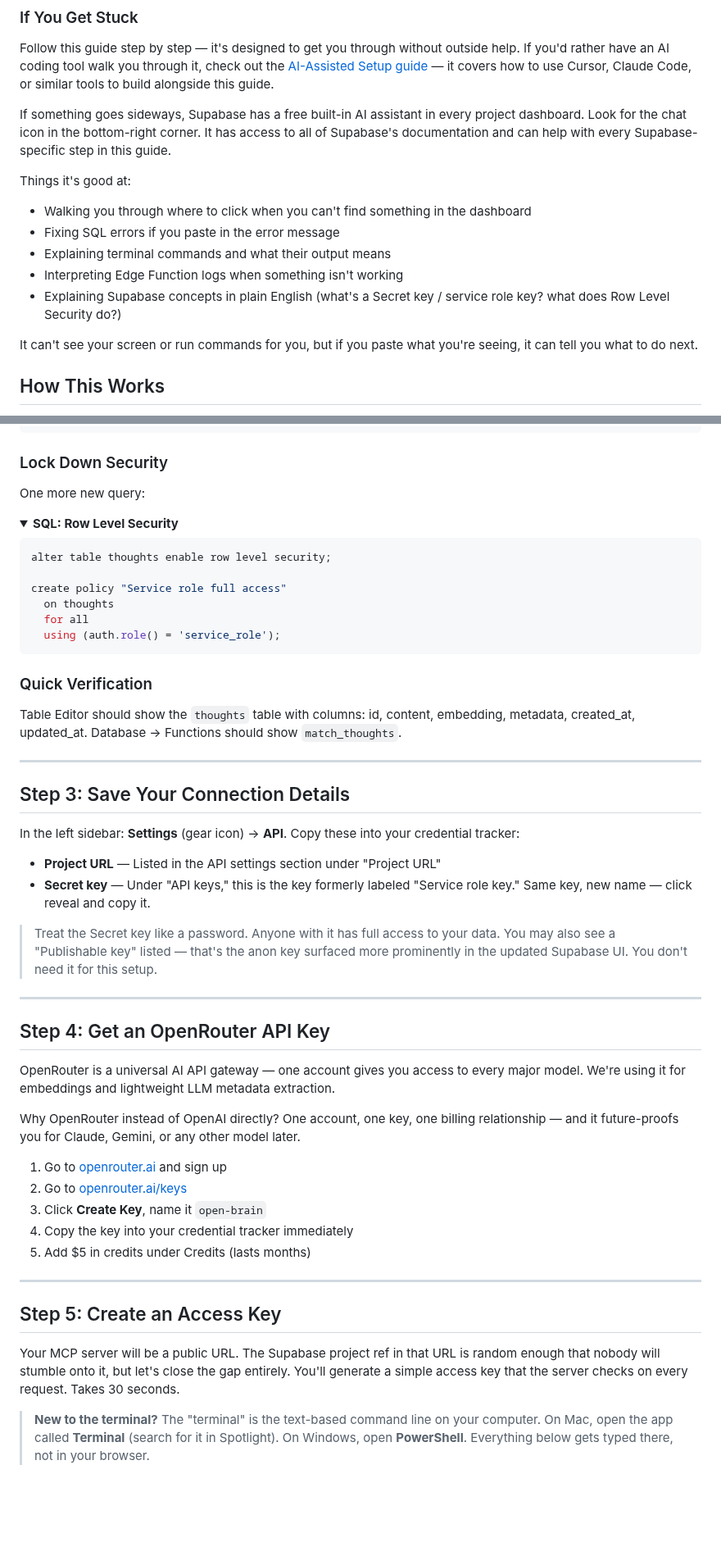
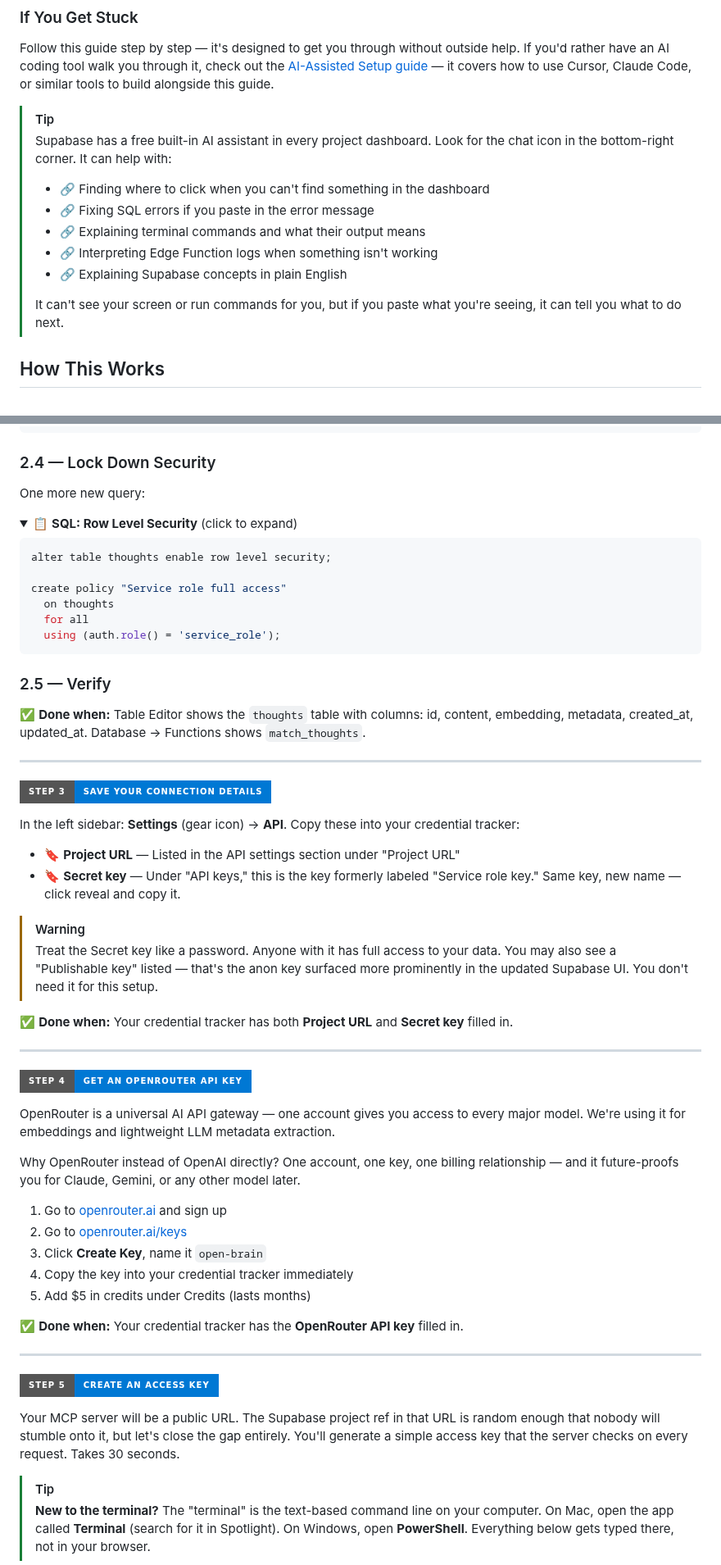
Before and after one commit to lucifer/OB1, a Markdown page: docs/01-getting-started.md, 2 parts joined by grey strips. Shown at 82% size. Rendered like a GitHub page; folded sections open; badges without logos; blank space fills up the shorter version.

````diff
--- a/docs/01-getting-started.md
+++ b/docs/01-getting-started.md
@@ -23,17 +23,15 @@ About 30 minutes and zero coding experience. You'll copy and paste everything.
 
 Follow this guide step by step — it's designed to get you through without outside help. If you'd rather have an AI coding tool walk you through it, check out the [AI-Assisted Setup guide](04-ai-assisted-setup.md) — it covers how to use Cursor, Claude Code, or similar tools to build alongside this guide.
 
-If something goes sideways, Supabase has a free built-in AI assistant in every project dashboard. Look for the chat icon in the bottom-right corner. It has access to all of Supabase's documentation and can help with every Supabase-specific step in this guide.
-
-Things it's good at:
-
-- Walking you through where to click when you can't find something in the dashboard
-- Fixing SQL errors if you paste in the error message
-- Explaining terminal commands and what their output means
-- Interpreting Edge Function logs when something isn't working
-- Explaining Supabase concepts in plain English (what's a Secret key / service role key? what does Row Level Security do?)
-
-It can't see your screen or run commands for you, but if you paste what you're seeing, it can tell you what to do next.
+> [!TIP]
+> Supabase has a free built-in AI assistant in every project dashboard. Look for the chat icon in the bottom-right corner. It can help with:
+> - 🔗 Finding where to click when you can't find something in the dashboard
+> - 🔗 Fixing SQL errors if you paste in the error message
+> - 🔗 Explaining terminal commands and what their output means
+> - 🔗 Interpreting Edge Function logs when something isn't working
+> - 🔗 Explaining Supabase concepts in plain English
+>
+> It can't see your screen or run commands for you, but if you paste what you're seeing, it can tell you what to do next.
 
 ## How This Works
 
@@ -205,12 +208,12 @@ $$;
 
 </details>
 
-### Lock Down Security
+### 2.4 — Lock Down Security
 
 One more new query:
 
 <details>
-<summary><strong>SQL: Row Level Security</strong></summary>
+<summary>📋 <strong>SQL: Row Level Security</strong> (click to expand)</summary>
 
 ```sql
 alter table thoughts enable row level security;
@@ -223,24 +226,27 @@ create policy "Service role full access"
 
 </details>
 
-### Quick Verification
+### 2.5 — Verify
 
-Table Editor should show the `thoughts` table with columns: id, content, embedding, metadata, created_at, updated_at. Database → Functions should show `match_thoughts`.
+✅ **Done when:** Table Editor shows the `thoughts` table with columns: id, content, embedding, metadata, created_at, updated_at. Database → Functions shows `match_thoughts`.
 
 ---
 
-## Step 3: Save Your Connection Details
+![Step 3](https://img.shields.io/badge/Step_3-Save_Your_Connection_Details-0078D4?style=for-the-badge)
 
 In the left sidebar: **Settings** (gear icon) → **API**. Copy these into your credential tracker:
 
-- **Project URL** — Listed in the API settings section under "Project URL"
-- **Secret key** — Under "API keys," this is the key formerly labeled "Service role key." Same key, new name — click reveal and copy it.
+- 🔖 **Project URL** — Listed in the API settings section under "Project URL"
+- 🔖 **Secret key** — Under "API keys," this is the key formerly labeled "Service role key." Same key, new name — click reveal and copy it.
 
+> [!WARNING]
 > Treat the Secret key like a password. Anyone with it has full access to your data. You may also see a "Publishable key" listed — that's the anon key surfaced more prominently in the updated Supabase UI. You don't need it for this setup.
+
+✅ **Done when:** Your credential tracker has both **Project URL** and **Secret key** filled in.
 
 ---
 
-## Step 4: Get an OpenRouter API Key
+![Step 4](https://img.shields.io/badge/Step_4-Get_an_OpenRouter_API_Key-0078D4?style=for-the-badge)
 
 OpenRouter is a universal AI API gateway — one account gives you access to every major model. We're using it for embeddings and lightweight LLM metadata extraction.
 
@@ -252,12 +258,15 @@ Why OpenRouter instead of OpenAI directly? One account, one key, one billing rel
 4. Copy the key into your credential tracker immediately
 5. Add $5 in credits under Credits (lasts months)
 
+✅ **Done when:** Your credential tracker has the **OpenRouter API key** filled in.
+
 ---
 
-## Step 5: Create an Access Key
+![Step 5](https://img.shields.io/badge/Step_5-Create_an_Access_Key-0078D4?style=for-the-badge)
 
 Your MCP server will be a public URL. The Supabase project ref in that URL is random enough that nobody will stumble onto it, but let's close the gap entirely. You'll generate a simple access key that the server checks on every request. Takes 30 seconds.
 
+> [!TIP]
 > **New to the terminal?** The "terminal" is the text-based command line on your computer. On Mac, open the app called **Terminal** (search for it in Spotlight). On Windows, open **PowerShell**. Everything below gets typed there, not in your browser.
 
 In your terminal, generate a random key:
````
Also changed, not shown: other parts of docs/01-getting-started.md (+79 -53 lines).
